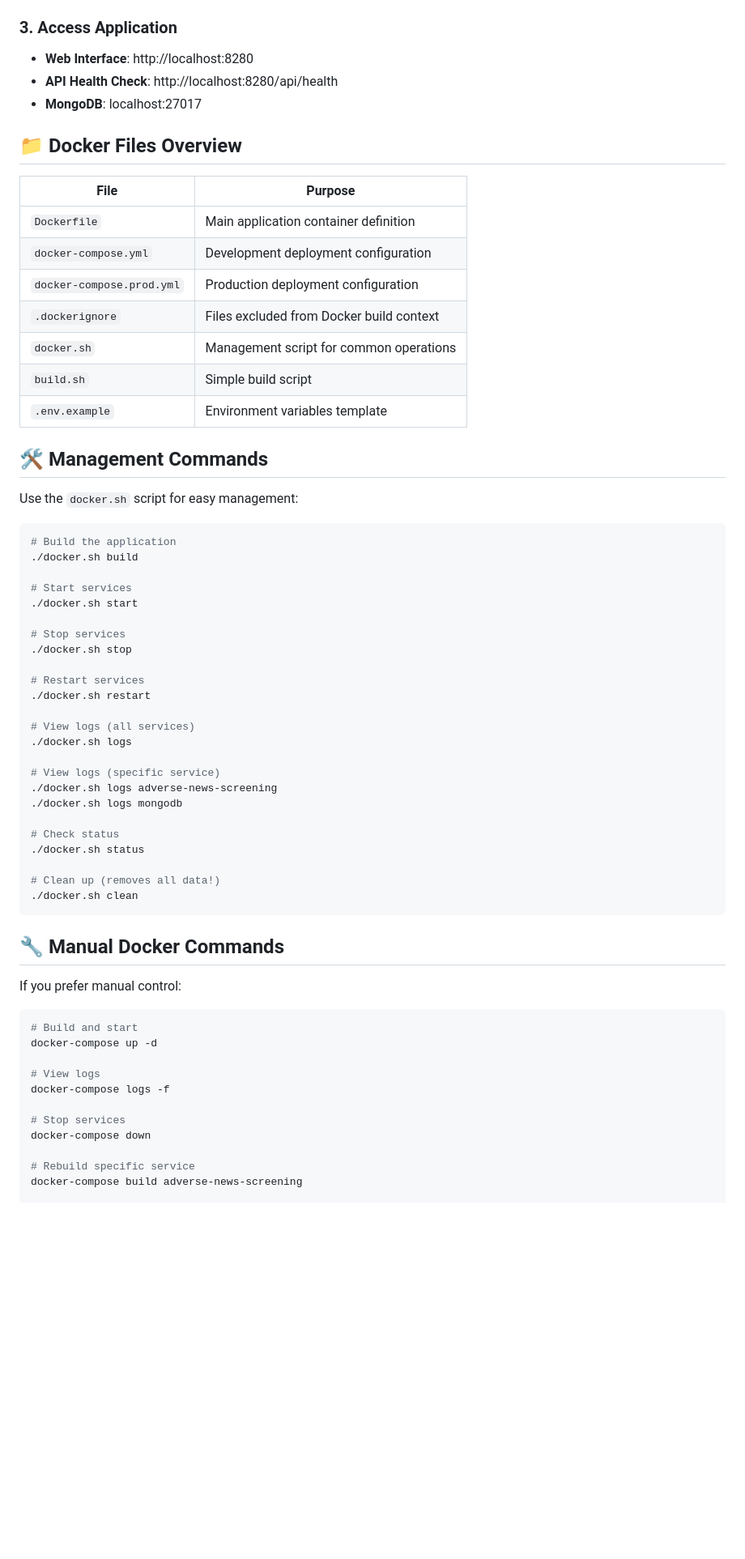
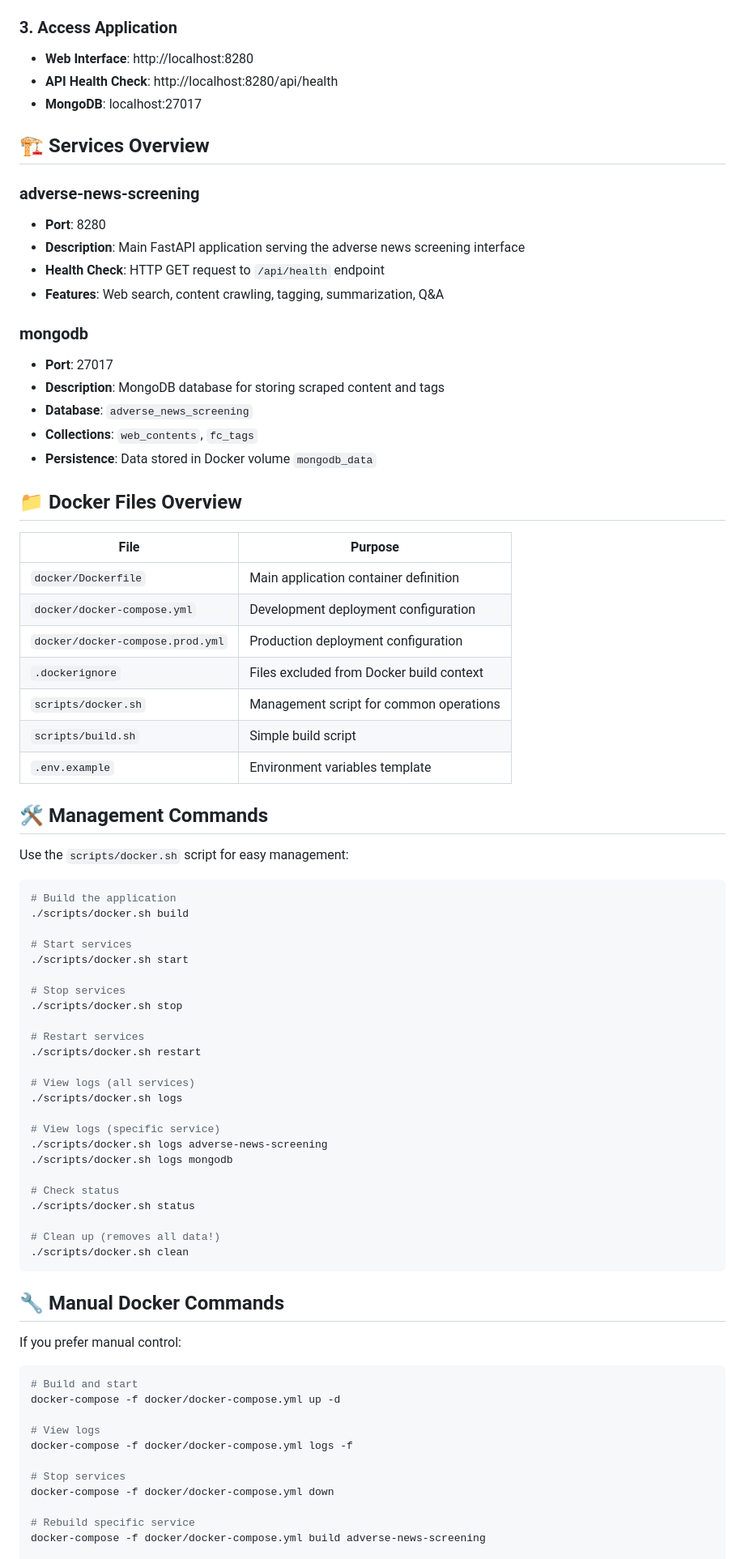
Before and after one commit to ryanma9629/news_scr, a Markdown page: docs/DOCKER.md, the part around the change printed below. Shown: that part at 81% size. Rendered like a GitHub page; blank space fills up the shorter version.

````diff
--- a/docs/DOCKER.md
+++ b/docs/DOCKER.md
@@ -51,47 +51,62 @@ nano .env
 - **API Health Check**: http://localhost:8280/api/health
 - **MongoDB**: localhost:27017
 
+## 🏗 Services Overview
+
+### adverse-news-screening
+- **Port**: 8280
+- **Description**: Main FastAPI application serving the adverse news screening interface
+- **Health Check**: HTTP GET request to `/api/health` endpoint
+- **Features**: Web search, content crawling, tagging, summarization, Q&A
+
+### mongodb
+- **Port**: 27017
+- **Description**: MongoDB database for storing scraped content and tags
+- **Database**: `adverse_news_screening`
+- **Collections**: `web_contents`, `fc_tags`
+- **Persistence**: Data stored in Docker volume `mongodb_data`
+
 ## 📁 Docker Files Overview
 
 | File | Purpose |
 |------|---------|
-| `Dockerfile` | Main application container definition |
-| `docker-compose.yml` | Development deployment configuration |
-| `docker-compose.prod.yml` | Production deployment configuration |
+| `docker/Dockerfile` | Main application container definition |
+| `docker/docker-compose.yml` | Development deployment configuration |
+| `docker/docker-compose.prod.yml` | Production deployment configuration |
 | `.dockerignore` | Files excluded from Docker build context |
-| `docker.sh` | Management script for common operations |
-| `build.sh` | Simple build script |
+| `scripts/docker.sh` | Management script for common operations |
+| `scripts/build.sh` | Simple build script |
 | `.env.example` | Environment variables template |
 
 ## 🛠 Management Commands
 
-Use the `docker.sh` script for easy management:
+Use the `scripts/docker.sh` script for easy management:
 
 ```bash
 # Build the application
-./docker.sh build
+./scripts/docker.sh build
 
 # Start services
-./docker.sh start
+./scripts/docker.sh start
 
 # Stop services
-./docker.sh stop
+./scripts/docker.sh stop
 
 # Restart services
-./docker.sh restart
+./scripts/docker.sh restart
 
 # View logs (all services)
-./docker.sh logs
+./scripts/docker.sh logs
 
 # View logs (specific service)
-./docker.sh logs adverse-news-screening
-./docker.sh logs mongodb
+./scripts/docker.sh logs adverse-news-screening
+./scripts/docker.sh logs mongodb
 
 # Check status
-./docker.sh status
+./scripts/docker.sh status
 
 # Clean up (removes all data!)
-./docker.sh clean
+./scripts/docker.sh clean
 ```
 
 ## 🔧 Manual Docker Commands
@@ -100,15 +115,15 @@ If you prefer manual control:
 
 ```bash
 # Build and start
-docker-compose up -d
+docker-compose -f docker/docker-compose.yml up -d
 
 # View logs
-docker-compose logs -f
+docker-compose -f docker/docker-compose.yml logs -f
 
 # Stop services
-docker-compose down
+docker-compose -f docker/docker-compose.yml down
 
 # Rebuild specific service
-docker-compose build adverse-news-screening
+docker-compose -f docker/docker-compose.yml build adverse-news-screening
 
 # Access service shell
````
Also changed, not shown: other parts of docs/DOCKER.md (+38 -28 lines), docs/README.docker.md (deleted, +0 -128 lines), docs/README.md (renamed from README.md).
